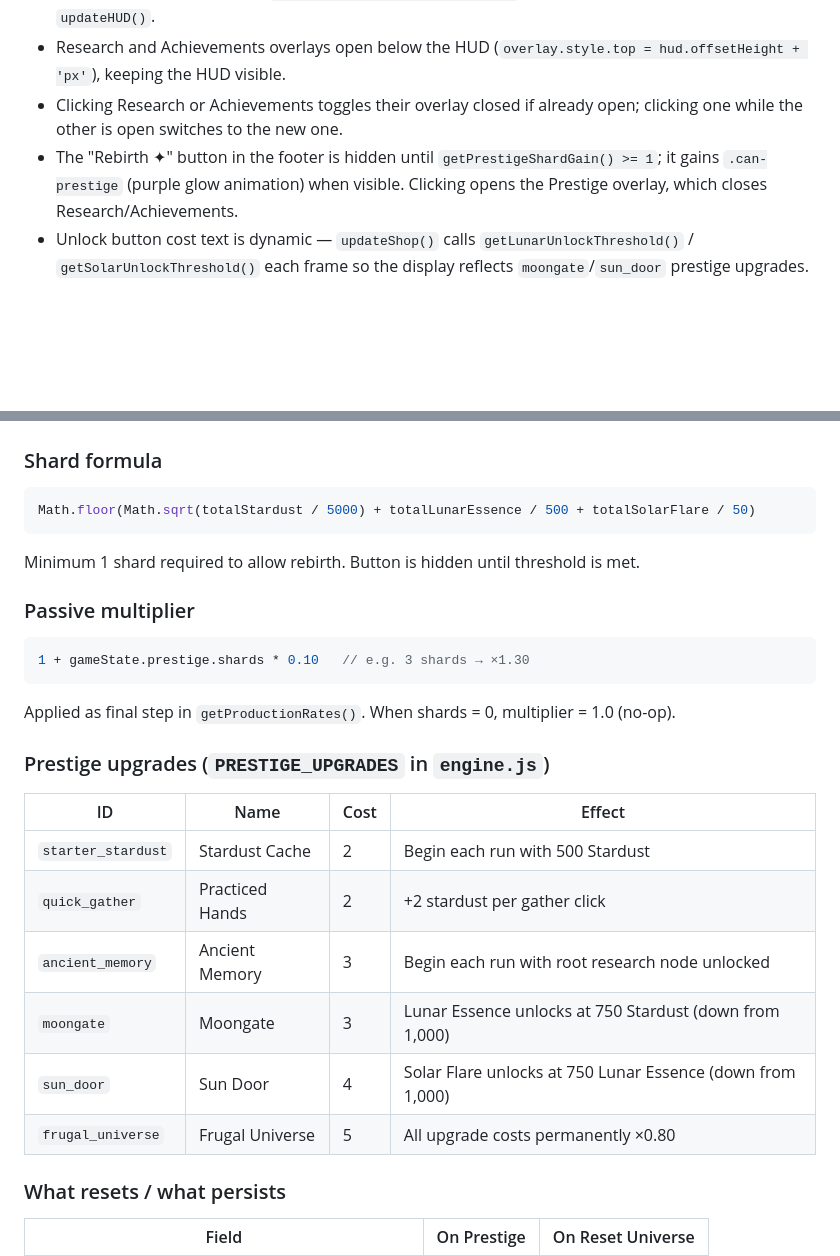
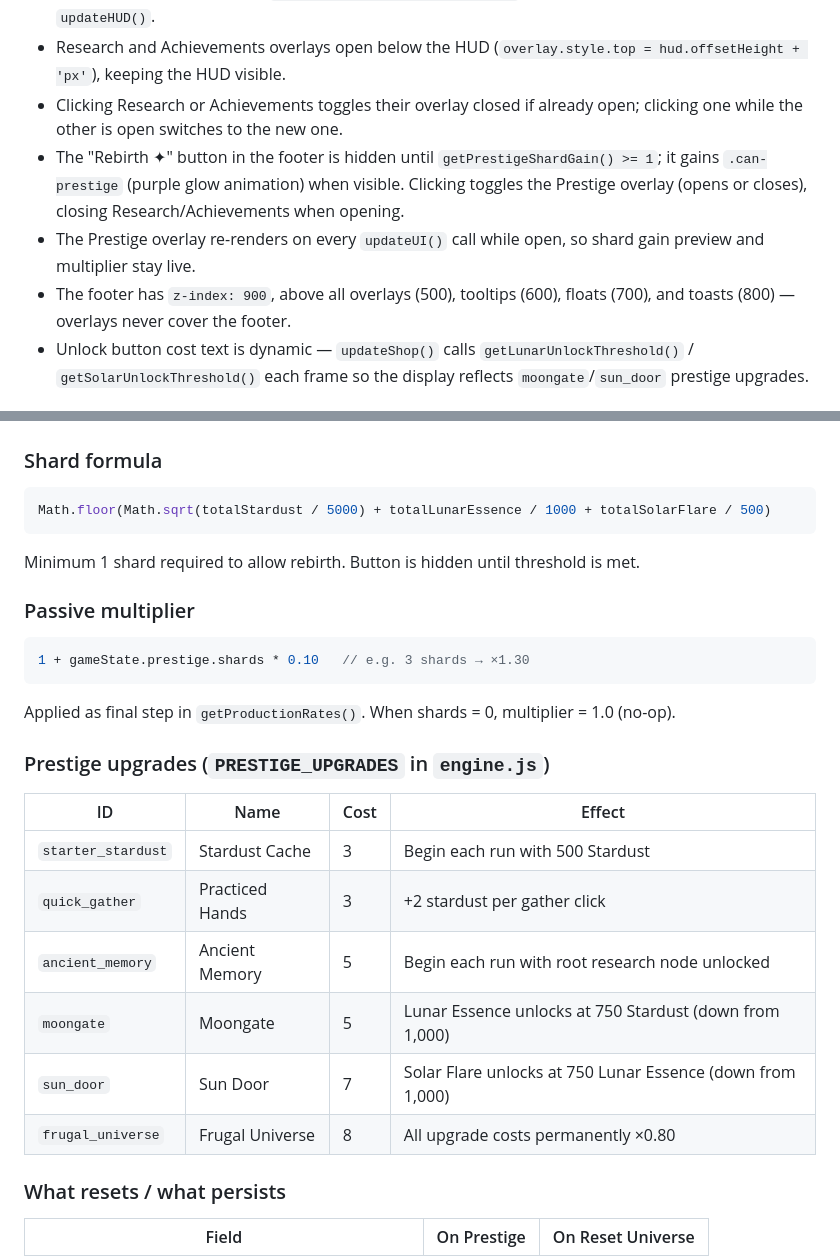
Before and after one commit to sfrazer/Webcremental2, a Markdown page: CLAUDE.md, 2 parts joined by grey strips. Rendered like a GitHub page; blank space fills up the shorter version.

Commit message:
Update CLAUDE.md with recent changes
Co-Authored-By: Claude Sonnet 4.6 <noreply@anthropic.com>

````diff
--- a/CLAUDE.md
+++ b/CLAUDE.md
@@ -135,7 +135,9 @@ Cost reduction stacks multiplicatively at buy-time: both Frugal Harvesting nodes
 - The Research button gains `.has-affordable` class (gold border + pulse animation) when any unowned research node is affordable (`getNodeState() === 'unlockable'`). This is checked each UI frame in `updateHUD()`.
 - Research and Achievements overlays open below the HUD (`overlay.style.top = hud.offsetHeight + 'px'`), keeping the HUD visible.
 - Clicking Research or Achievements toggles their overlay closed if already open; clicking one while the other is open switches to the new one.
-- The "Rebirth ✦" button in the footer is hidden until `getPrestigeShardGain() >= 1`; it gains `.can-prestige` (purple glow animation) when visible. Clicking opens the Prestige overlay, which closes Research/Achievements.
+- The "Rebirth ✦" button in the footer is hidden until `getPrestigeShardGain() >= 1`; it gains `.can-prestige` (purple glow animation) when visible. Clicking toggles the Prestige overlay (opens or closes), closing Research/Achievements when opening.
+- The Prestige overlay re-renders on every `updateUI()` call while open, so shard gain preview and multiplier stay live.
+- The footer has `z-index: 900`, above all overlays (500), tooltips (600), floats (700), and toasts (800) — overlays never cover the footer.
 - Unlock button cost text is dynamic — `updateShop()` calls `getLunarUnlockThreshold()` / `getSolarUnlockThreshold()` each frame so the display reflects `moongate`/`sun_door` prestige upgrades.
 
 ## Bouncing Orb
@@ -149,7 +151,7 @@ Cost reduction stacks multiplicatively at buy-time: both Frugal Harvesting nodes
 
 ### Shard formula
 ```js
-Math.floor(Math.sqrt(totalStardust / 5000) + totalLunarEssence / 500 + totalSolarFlare / 50)
+Math.floor(Math.sqrt(totalStardust / 5000) + totalLunarEssence / 1000 + totalSolarFlare / 500)
 ```
 Minimum 1 shard required to allow rebirth. Button is hidden until threshold is met.
 
@@ -162,12 +164,12 @@ Applied as final step in `getProductionRates()`. When shards = 0, multiplier = 1
 ### Prestige upgrades (`PRESTIGE_UPGRADES` in `engine.js`)
 | ID | Name | Cost | Effect |
 |---|---|---|---|
-| `starter_stardust` | Stardust Cache | 2 | Begin each run with 500 Stardust |
-| `quick_gather` | Practiced Hands | 2 | +2 stardust per gather click |
-| `ancient_memory` | Ancient Memory | 3 | Begin each run with root research node unlocked |
-| `moongate` | Moongate | 3 | Lunar Essence unlocks at 750 Stardust (down from 1,000) |
-| `sun_door` | Sun Door | 4 | Solar Flare unlocks at 750 Lunar Essence (down from 1,000) |
-| `frugal_universe` | Frugal Universe | 5 | All upgrade costs permanently ×0.80 |
+| `starter_stardust` | Stardust Cache | 3 | Begin each run with 500 Stardust |
+| `quick_gather` | Practiced Hands | 3 | +2 stardust per gather click |
+| `ancient_memory` | Ancient Memory | 5 | Begin each run with root research node unlocked |
+| `moongate` | Moongate | 5 | Lunar Essence unlocks at 750 Stardust (down from 1,000) |
+| `sun_door` | Sun Door | 7 | Solar Flare unlocks at 750 Lunar Essence (down from 1,000) |
+| `frugal_universe` | Frugal Universe | 8 | All upgrade costs permanently ×0.80 |
 
 ### What resets / what persists
 | Field | On Prestige | On Reset Universe |
````
